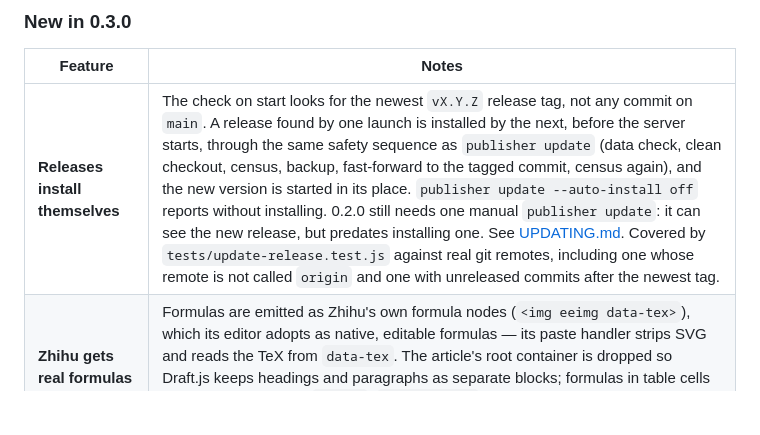
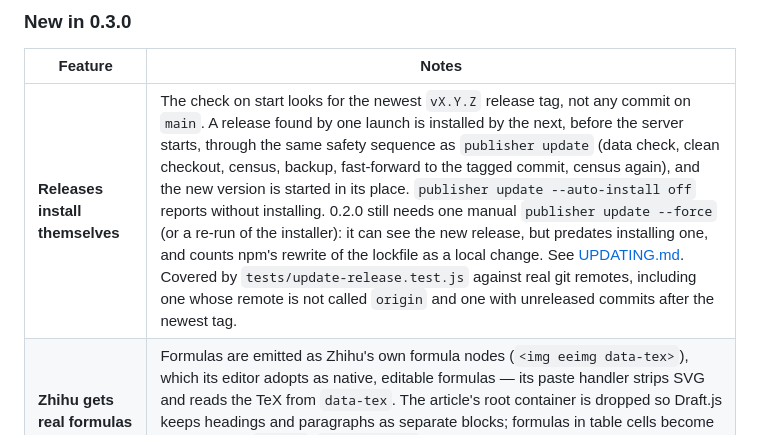
Before and after one commit to ouyang-matters/mdtex_pipeline, a Markdown page: docs/CURRENT_STATUS.md, the part around the change. Drawn GitHub-style; blank space fills up the shorter version.

Commit message:
Tell a 0.2.0 installation the one command that reaches 0.3.0
Co-Authored-By: Claude Opus 5.5 <noreply@anthropic.com>

```diff
--- a/docs/CURRENT_STATUS.md
+++ b/docs/CURRENT_STATUS.md
@@ -60,7 +60,7 @@ by `scripts/e2e.js`.
 
 | Feature | Notes |
 | --- | --- |
-| **Releases install themselves** | The check on start looks for the newest `vX.Y.Z` release tag, not any commit on `main`. A release found by one launch is installed by the next, before the server starts, through the same safety sequence as `publisher update` (data check, clean checkout, census, backup, fast-forward to the tagged commit, census again), and the new version is started in its place. `publisher update --auto-install off` reports without installing. 0.2.0 still needs one manual `publisher update`: it can see the new release, but predates installing one. See [UPDATING.md](UPDATING.md). Covered by `tests/update-release.test.js` against real git remotes, including one whose remote is not called `origin` and one with unreleased commits after the newest tag. |
+| **Releases install themselves** | The check on start looks for the newest `vX.Y.Z` release tag, not any commit on `main`. A release found by one launch is installed by the next, before the server starts, through the same safety sequence as `publisher update` (data check, clean checkout, census, backup, fast-forward to the tagged commit, census again), and the new version is started in its place. `publisher update --auto-install off` reports without installing. 0.2.0 still needs one manual `publisher update --force` (or a re-run of the installer): it can see the new release, but predates installing one, and counts npm's rewrite of the lockfile as a local change. See [UPDATING.md](UPDATING.md). Covered by `tests/update-release.test.js` against real git remotes, including one whose remote is not called `origin` and one with unreleased commits after the newest tag. |
 | **Zhihu gets real formulas** | Formulas are emitted as Zhihu's own formula nodes (`<img eeimg data-tex>`), which its editor adopts as native, editable formulas — its paste handler strips SVG and reads the TeX from `data-tex`. The article's root container is dropped so Draft.js keeps headings and paragraphs as separate blocks; formulas in table cells become Unicode text (`A⁻¹(y)`, `r · (1,0,−1)`), because Zhihu tables hold text only. Verified by pasting into a live Zhihu draft. |
 | **Zhihu figures** | Zhihu imports an image in pasted rich text by URL, so embedded figures failed. Copy for Zhihu now leaves a placeholder (`〔图 N〕`) where each figure was and opens a list with one *Copy figure N* button per figure, which puts the figure on the clipboard as a PNG to paste over its placeholder. Driven in the running app on a 13-figure article: the figure arrived on the Windows clipboard at its full size. The final paste into Zhihu is the manual step. |
 | **Smaller WeChat bodies** | WeChat keeps no `<use>`, so every glyph is written out at every occurrence, and a 6.1 MB body failed WeChat's save-time self-check (the draft could not be saved after an edit). Glyph paths are now written relative, with translates folded in and bare groups removed — pixel-identical, checked by rasterising both — and recorded geometry is dropped from the pasted body: the same article is 4.5 MB. The WeChat validator warns above 5 MB. |
```
